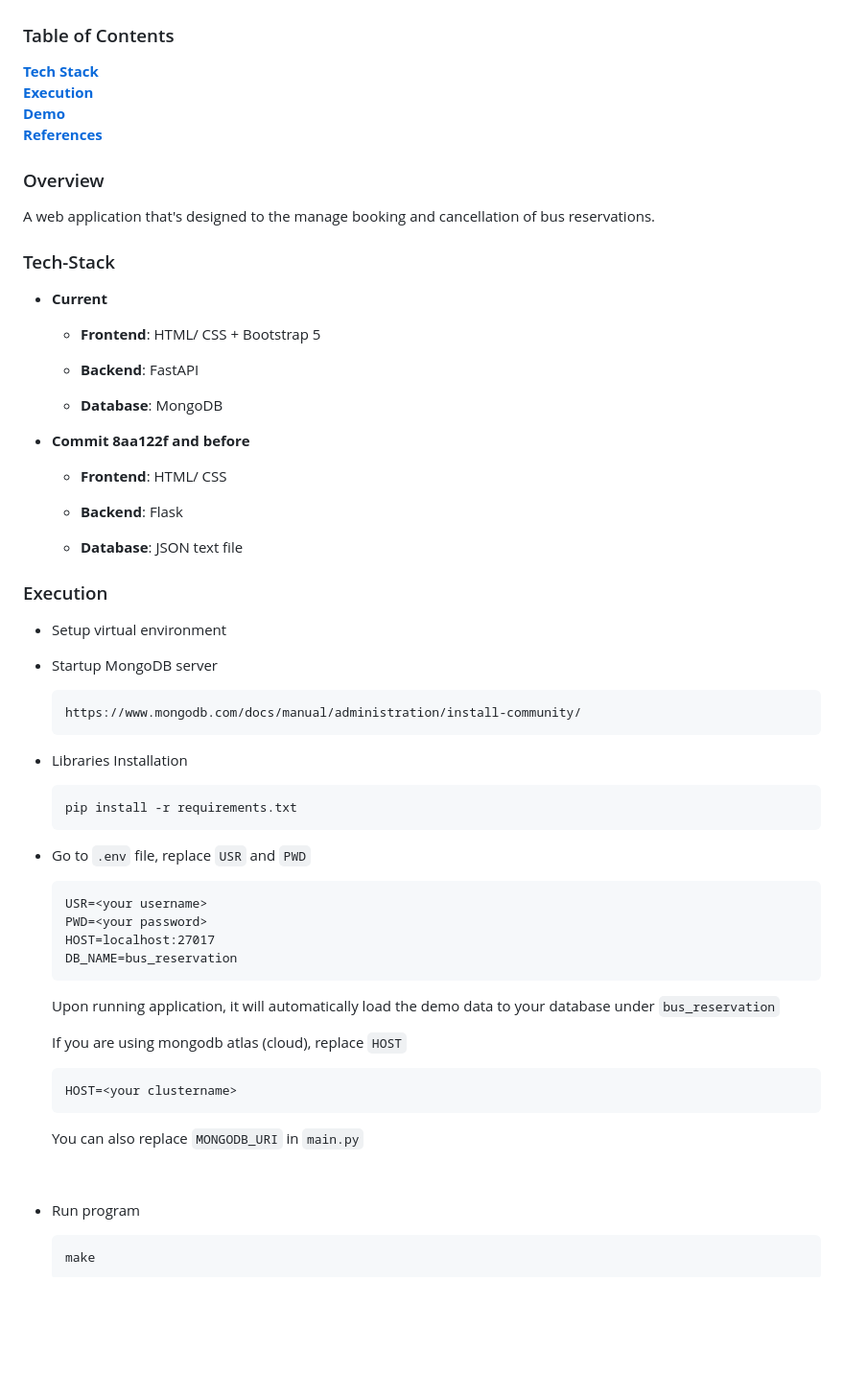
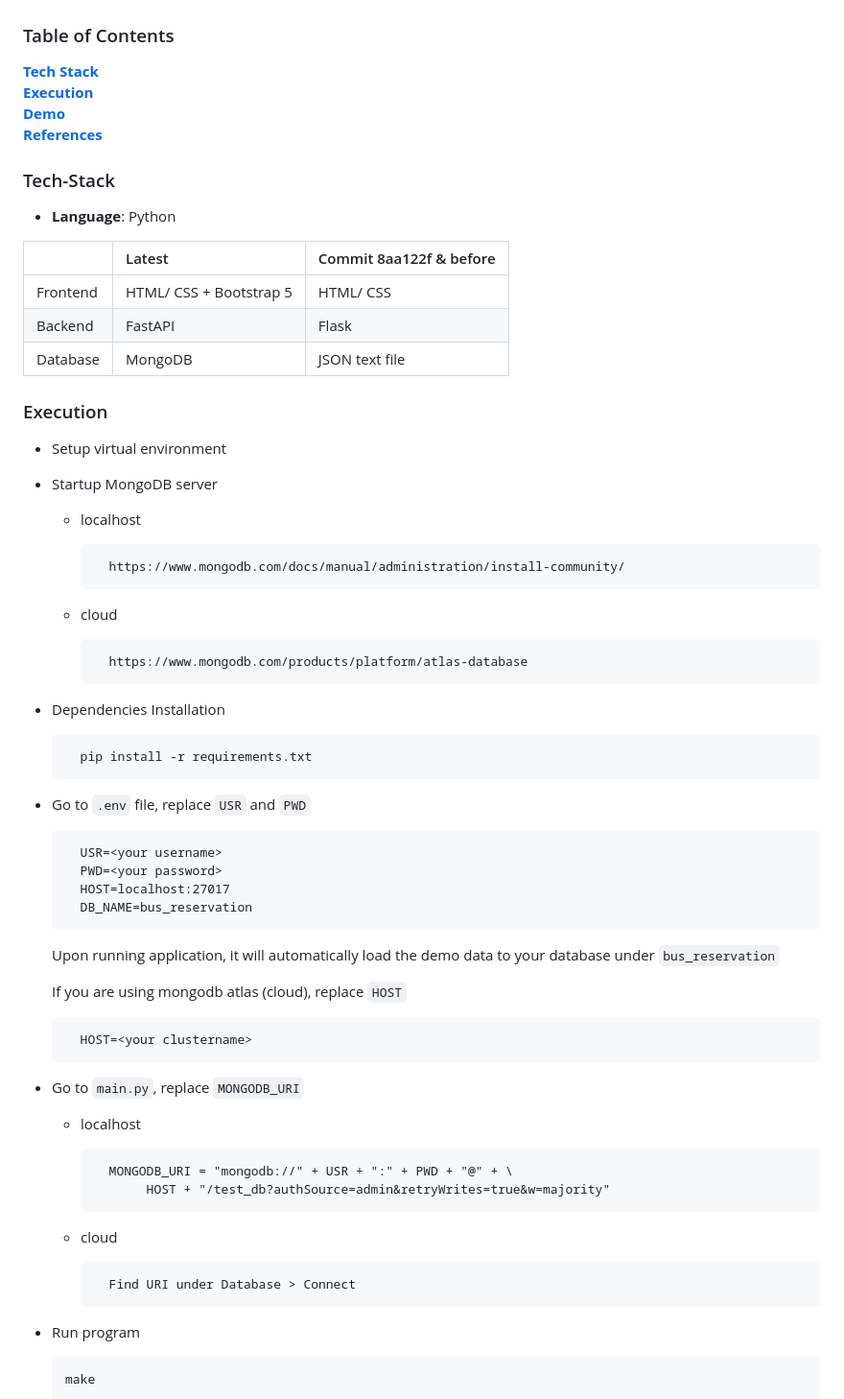
Before and after one commit to immasei/bus-reservation-system, a Markdown page: README.md, the part around the change. Shown at 96% size. Rendered like a GitHub page; blank space fills up the shorter version.

````diff
--- a/README.md
+++ b/README.md
@@ -6,26 +6,15 @@
 **[Demo](#Features)**<br>
 **[References](#References)**<br>
 
-### Overview
-A web application that's designed to the manage booking and cancellation of bus reservations.
-
 ### Tech-Stack
 
-* **Current**
+* **Language**: Python
 
-  * **Frontend**: HTML/ CSS + Bootstrap 5
-
-  * **Backend**: FastAPI
-
-  * **Database**: MongoDB
-
-* **Commit 8aa122f and before**
-
-  * **Frontend**: HTML/ CSS
-
-  * **Backend**: Flask
-
-  * **Database**: JSON text file
+|            | Latest                  | Commit 8aa122f & before |
+| :--------  | :-----------------------| :------------------------ |
+| Frontend   | HTML/ CSS + Bootstrap 5 | HTML/ CSS                 |
+| Backend    | FastAPI		  		       | Flask                     |
+| Database   | MongoDB						  	 | JSON text file            |
 
 ### Execution
 
@@ -33,35 +22,54 @@ A web application that's designed to the manage booking and cancellation of bus
 
 * Startup MongoDB server
 
-  ```
-  https://www.mongodb.com/docs/manual/administration/install-community/
-  ```
+  * localhost
 
-* Libraries Installation
+    ```
+      https://www.mongodb.com/docs/manual/administration/install-community/
+    ```
+
+  * cloud
+
+    ```
+      https://www.mongodb.com/products/platform/atlas-database
+    ```
+
+* Dependencies Installation
 
   ```
-  pip install -r requirements.txt
+    pip install -r requirements.txt
   ```
 
 * Go to `.env` file, replace `USR` and `PWD`
 
   ```
-  USR=<your username>
-  PWD=<your password>
-  HOST=localhost:27017
-  DB_NAME=bus_reservation
+    USR=<your username>
+    PWD=<your password>
+    HOST=localhost:27017
+    DB_NAME=bus_reservation
   ```
   Upon running application, it will automatically load the demo data to your database under `bus_reservation`
 
   If you are using mongodb atlas (cloud), replace `HOST`
 
   ```
-  HOST=<your clustername>
+    HOST=<your clustername>
   ```
 
-  You can also replace `MONGODB_URI` in `main.py`
+* Go to `main.py`, replace `MONGODB_URI`
 
-<br>
+  * localhost
+
+    ```
+      MONGODB_URI = "mongodb://" + USR + ":" + PWD + "@" + \
+           HOST + "/test_db?authSource=admin&retryWrites=true&w=majority"
+    ```
+
+  * cloud
+
+    ```
+      Find URI under Database > Connect
+    ```
 
 * Run program
 
````
